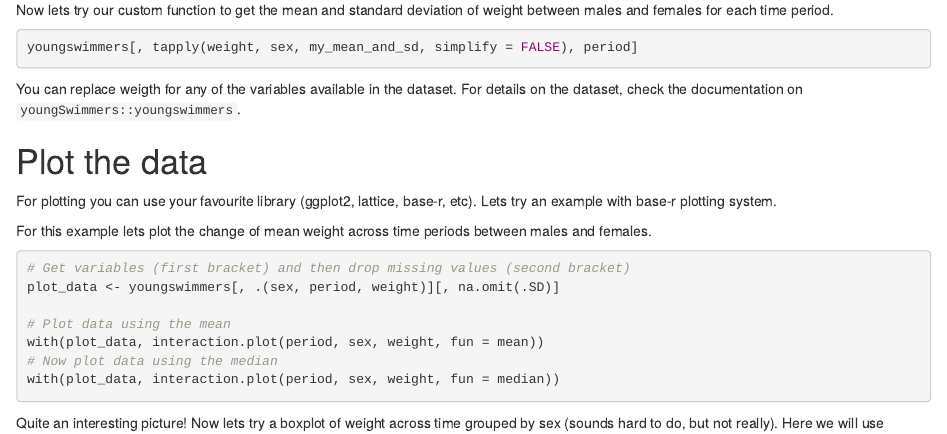
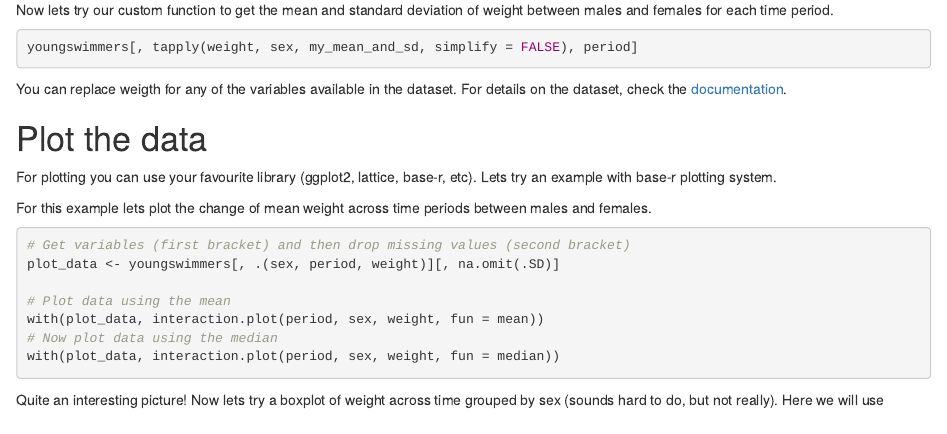
Before and after one commit to NIM-ACh/youngSwimmers, an R Markdown document (vignettes/articles/using_data.Rmd): the page in a window 1100 px wide, from 820 px down. Rendered offline with R 4.5, knitr and Pandoc, with nearby package versions; the code chunks are not run, so their results and figures are left out.

Commit message:
links and license format fix

````diff
--- a/vignettes/articles/using_data.Rmd
+++ b/vignettes/articles/using_data.Rmd
@@ -58,7 +58,7 @@ Now lets try our custom function to get the mean and standard deviation of weigh
 youngswimmers[, tapply(weight, sex, my_mean_and_sd, simplify = FALSE), period]
 ```
 
-You can replace weigth for any of the variables available in the dataset. For details on the dataset, check the documentation on `youngSwimmers::youngswimmers`.
+You can replace weigth for any of the variables available in the dataset. For details on the dataset, check the [documentation](https://nim-ach.github.io/youngSwimmers/reference/youngSwimmers.html).
 
 # Plot the data
 
````
Also changed, not shown: LICENSE.md, 1 other file.
